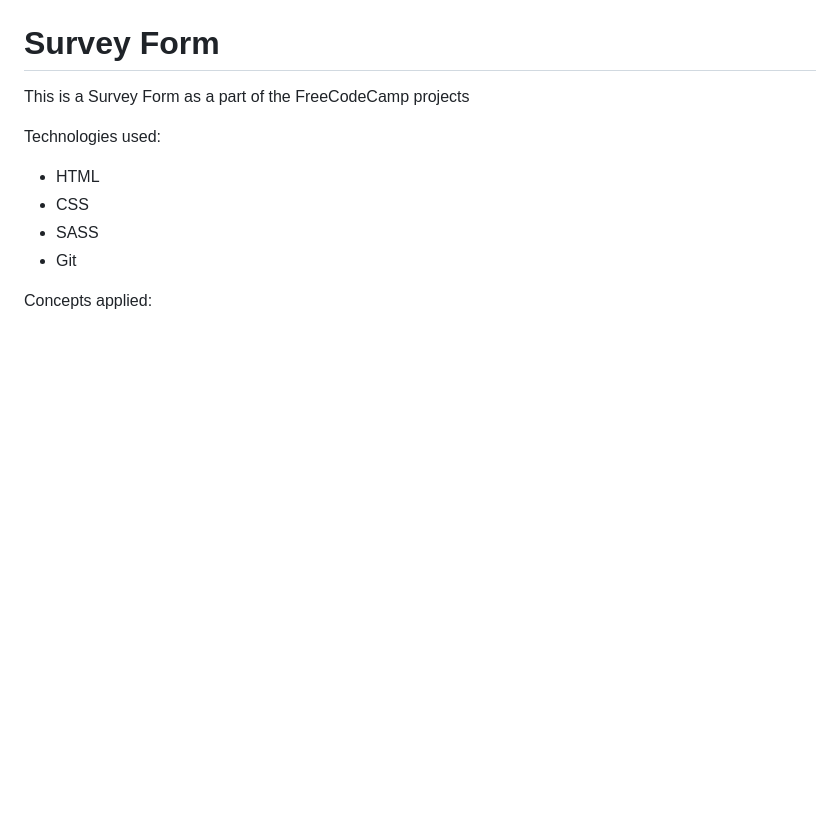
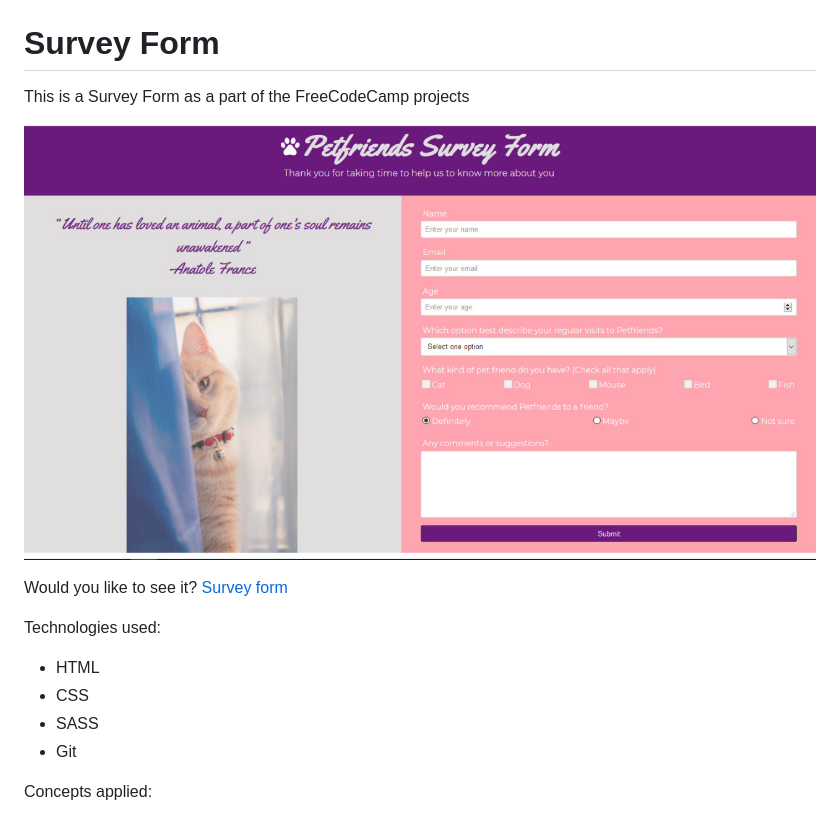
Before and after one commit to Rebeca-RaGe/survey-form, a Markdown page: readme.md, the part around the change. Rendered like a GitHub page; pictures changed too: img/preview.jpeg (added); blank space fills up the shorter version.

```diff
--- a/readme.md
+++ b/readme.md
@@ -1,6 +1,10 @@
 <h1> Survey Form</h1>
 
 This is a Survey Form as a part of the FreeCodeCamp projects
+
+![Survey form preview](https://github.com/Rebeca-RaGe/survey-form/blob/master/img/preview.jpeg)
+
+Would you like to see it? [Survey form](https://rebeca-rage.github.io/survey-form/)
 
 Technologies used:
 
```
Also changed, not shown: 3 other files.
